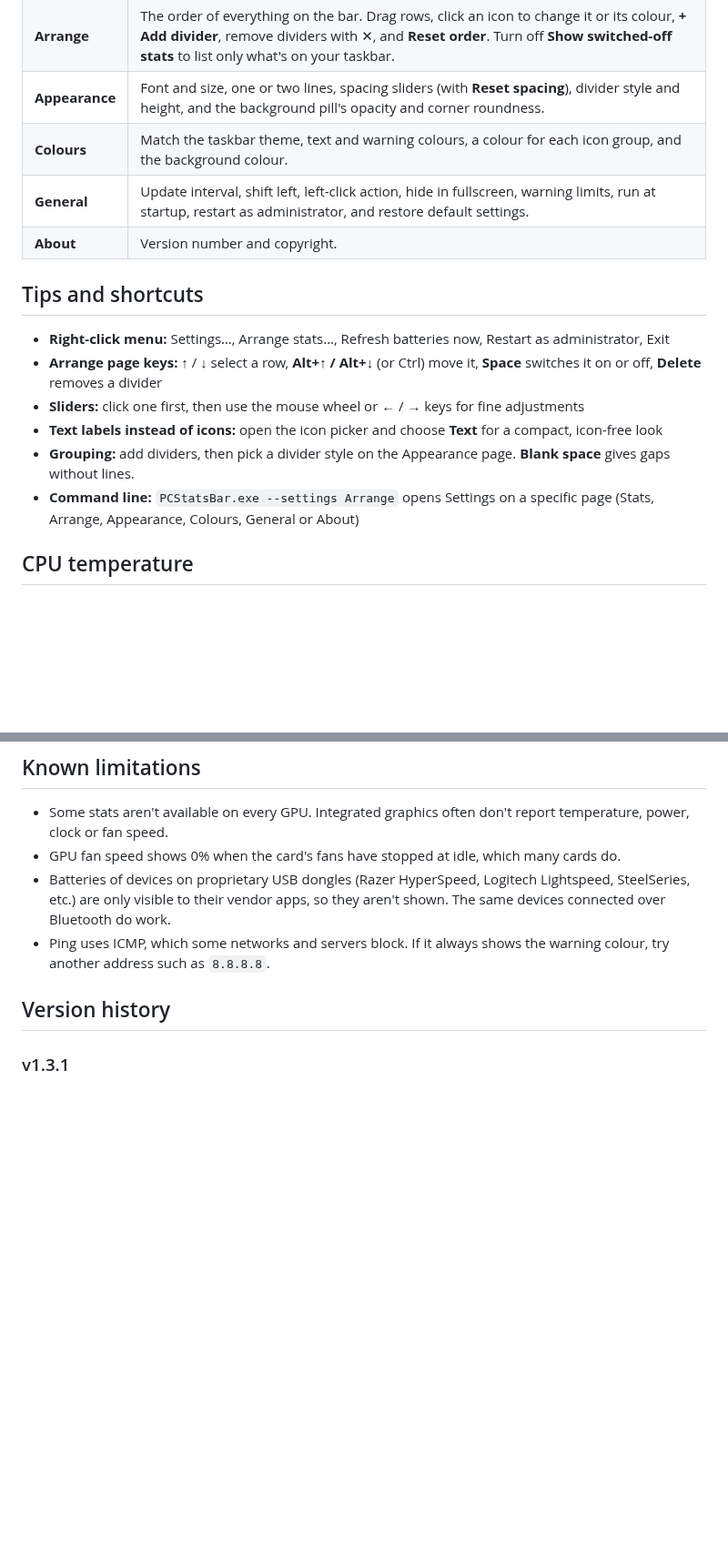
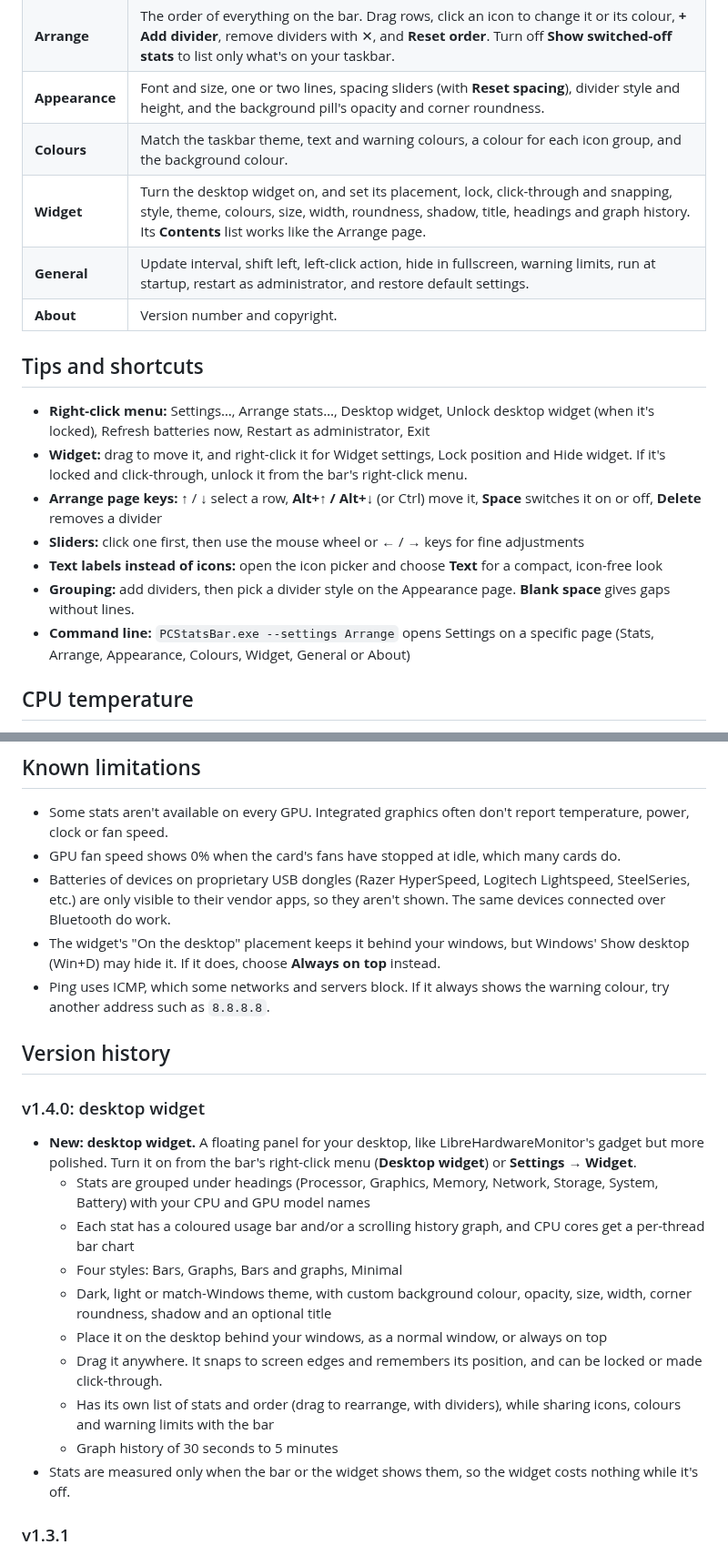
Before and after one commit to WastedDesigner/Kinetik, a Markdown page: README.md, 2 parts joined by grey strips. Shown at 91% size. Rendered like a GitHub page; blank space fills up the shorter version.

```diff
--- a/README.md
+++ b/README.md
@@ -101,17 +122,19 @@ Windows SmartScreen may warn you because the exe isn't code-signed. Click **More
 | **Arrange** | The order of everything on the bar. Drag rows, click an icon to change it or its colour, **+ Add divider**, remove dividers with ✕, and **Reset order**. Turn off **Show switched-off stats** to list only what's on your taskbar. |
 | **Appearance** | Font and size, one or two lines, spacing sliders (with **Reset spacing**), divider style and height, and the background pill's opacity and corner roundness. |
 | **Colours** | Match the taskbar theme, text and warning colours, a colour for each icon group, and the background colour. |
+| **Widget** | Turn the desktop widget on, and set its placement, lock, click-through and snapping, style, theme, colours, size, width, roundness, shadow, title, headings and graph history. Its **Contents** list works like the Arrange page. |
 | **General** | Update interval, shift left, left-click action, hide in fullscreen, warning limits, run at startup, restart as administrator, and restore default settings. |
 | **About** | Version number and copyright. |
 
 ## Tips and shortcuts
 
-- **Right-click menu:** Settings…, Arrange stats…, Refresh batteries now, Restart as administrator, Exit
+- **Right-click menu:** Settings…, Arrange stats…, Desktop widget, Unlock desktop widget (when it's locked), Refresh batteries now, Restart as administrator, Exit
+- **Widget:** drag to move it, and right-click it for Widget settings, Lock position and Hide widget. If it's locked and click-through, unlock it from the bar's right-click menu.
 - **Arrange page keys:** ↑ / ↓ select a row, **Alt+↑ / Alt+↓** (or Ctrl) move it, **Space** switches it on or off, **Delete** removes a divider
 - **Sliders:** click one first, then use the mouse wheel or ← / → keys for fine adjustments
 - **Text labels instead of icons:** open the icon picker and choose **Text** for a compact, icon-free look
 - **Grouping:** add dividers, then pick a divider style on the Appearance page. **Blank space** gives gaps without lines.
-- **Command line:** `PCStatsBar.exe --settings Arrange` opens Settings on a specific page (Stats, Arrange, Appearance, Colours, General or About)
+- **Command line:** `PCStatsBar.exe --settings Arrange` opens Settings on a specific page (Stats, Arrange, Appearance, Colours, Widget, General or About)
 
 ## CPU temperature
 
@@ -135,9 +158,22 @@ On PCs with more than one GPU (for example, a desktop card plus the processor's
 - Some stats aren't available on every GPU. Integrated graphics often don't report temperature, power, clock or fan speed.
 - GPU fan speed shows 0% when the card's fans have stopped at idle, which many cards do.
 - Batteries of devices on proprietary USB dongles (Razer HyperSpeed, Logitech Lightspeed, SteelSeries, etc.) are only visible to their vendor apps, so they aren't shown. The same devices connected over Bluetooth do work.
+- The widget's "On the desktop" placement keeps it behind your windows, but Windows' Show desktop (Win+D) may hide it. If it does, choose **Always on top** instead.
 - Ping uses ICMP, which some networks and servers block. If it always shows the warning colour, try another address such as `8.8.8.8`.
 
 ## Version history
+
+### v1.4.0: desktop widget
+- **New: desktop widget.** A floating panel for your desktop, like LibreHardwareMonitor's gadget but more polished. Turn it on from the bar's right-click menu (**Desktop widget**) or **Settings → Widget**.
+  - Stats are grouped under headings (Processor, Graphics, Memory, Network, Storage, System, Battery) with your CPU and GPU model names
+  - Each stat has a coloured usage bar and/or a scrolling history graph, and CPU cores get a per-thread bar chart
+  - Four styles: Bars, Graphs, Bars and graphs, Minimal
+  - Dark, light or match-Windows theme, with custom background colour, opacity, size, width, corner roundness, shadow and an optional title
+  - Place it on the desktop behind your windows, as a normal window, or always on top
+  - Drag it anywhere. It snaps to screen edges and remembers its position, and can be locked or made click-through.
+  - Has its own list of stats and order (drag to rearrange, with dividers), while sharing icons, colours and warning limits with the bar
+  - Graph history of 30 seconds to 5 minutes
+- Stats are measured only when the bar or the widget shows them, so the widget costs nothing while it's off.
 
 ### v1.3.1
 - **Run at startup no longer uses PowerShell.** The startup task is now created with Windows' built-in `schtasks` tool, so antivirus programs (such as Bitdefender) no longer flag it as suspicious. It works the same as before: it starts elevated at sign-in with no UAC prompt, runs on battery, and has no time limit. If you already had Run at startup on, you don't need to change anything.
```
Also changed, not shown: other parts of README.md (+22 -1 lines), RELEASE_NOTES.md (+15 -0 lines), screenshots/widget.png (added), 1 other file.
